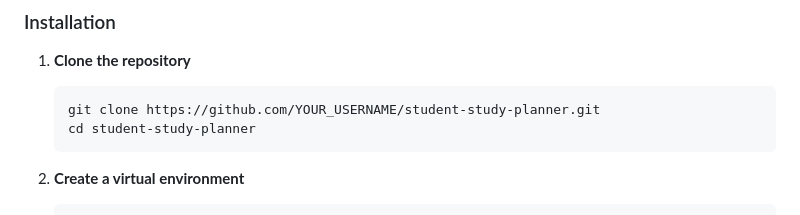
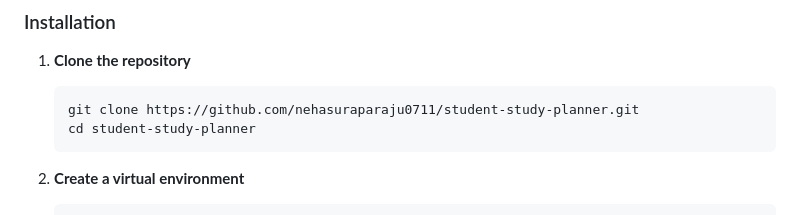
Before and after one commit to nehasuraparaju0711/student-study-planner, a Markdown page: README.md, the part around the change. Rendered like a GitHub page.

Commit message:
docs: update clone URL with actual GitHub username

````diff
--- a/README.md
+++ b/README.md
@@ -35,7 +35,7 @@ A full-stack web application built with **Python Flask, HTML, CSS, JavaScript, a
 
 1. **Clone the repository**
    ```bash
-   git clone https://github.com/YOUR_USERNAME/student-study-planner.git
+   git clone https://github.com/nehasuraparaju0711/student-study-planner.git
    cd student-study-planner
    ```
 
````
